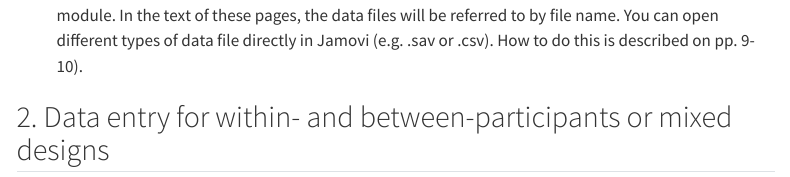
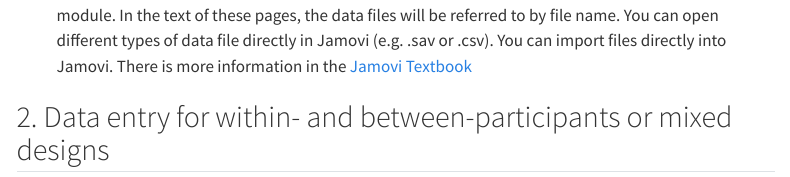
Before and after one commit to AJQuinn/uob-sop-research-methods, a Quarto document (tutorials/rmc_week-1_data-handling.qmd): the page in a window 1100 px wide, from 1080 px down. Rendered offline with R 4.5, knitr and Pandoc in place of Quarto, with nearby package versions; menus at the side of the page are left out.

Commit message:
RMC week 1 minor changes

```diff
--- a/tutorials/rmc_week-1_data-handling.qmd
+++ b/tutorials/rmc_week-1_data-handling.qmd
@@ -50,7 +50,7 @@ Today you will be re-familiarising yourself with the Jamovi interface and its la
 
 ![](../images/rmc-week-1_computer_practical/RMC-2025_week-1_computer-practical_img1.png){width="600px"}
 
-* The data files for use in the computer practicals are available on the RMC/NM1 Canvas ‘Course Pack’ module. In the text of these pages, the data files will be referred to by file name. You can open different types of data file directly in Jamovi (e.g. .sav or .csv). How to do this is described on pp. 9-10).
+* The data files for use in the computer practicals are available on the RMC/NM1 Canvas ‘Course Pack’ module. In the text of these pages, the data files will be referred to by file name. You can open different types of data file directly in Jamovi (e.g. .sav or .csv). You can import files directly into Jamovi. There is more information in the [Jamovi Textbook](https://davidfoxcroft.github.io/lsj-book/03-Getting-started-with-jamovi.html#loading-data-in-jamovi)
 
 ## 2. Data entry for within- and between-participants or mixed designs {.unnumbered}
 
```
